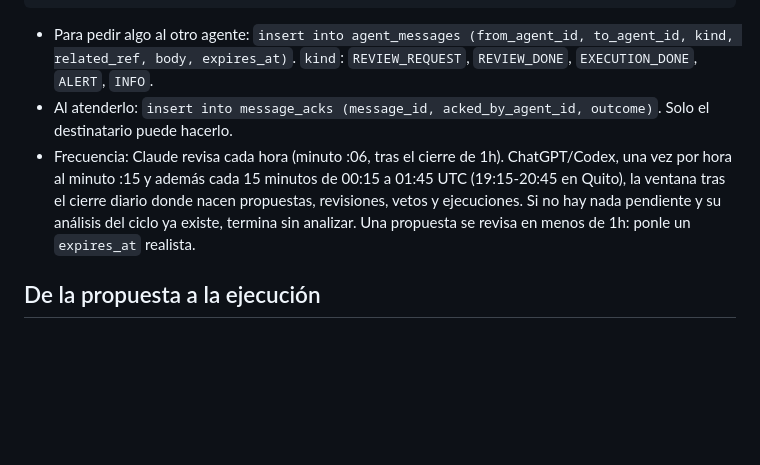
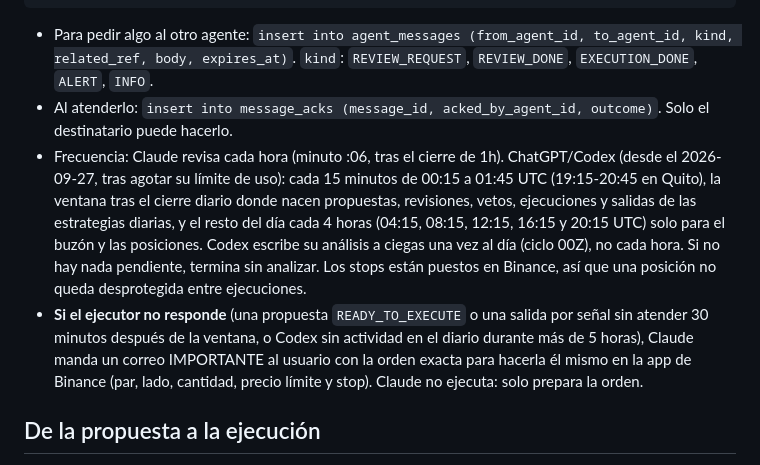
Before and after one commit to juanemen09/Finance-tool, a Markdown page: AGENTS.md, the part around the change. GitHub-like rendering; blank space fills up the shorter version.

```diff
--- a/AGENTS.md
+++ b/AGENTS.md
@@ -54,10 +54,16 @@ select * from v_proposal_status where status not in ('EXECUTED', 'EXPIRED') orde
 - Para pedir algo al otro agente: `insert into agent_messages (from_agent_id, to_agent_id, kind, related_ref, body, expires_at)`.
   `kind`: `REVIEW_REQUEST`, `REVIEW_DONE`, `EXECUTION_DONE`, `ALERT`, `INFO`.
 - Al atenderlo: `insert into message_acks (message_id, acked_by_agent_id, outcome)`. Solo el destinatario puede hacerlo.
-- Frecuencia: Claude revisa cada hora (minuto :06, tras el cierre de 1h). ChatGPT/Codex, una vez por hora al
-  minuto :15 y además cada 15 minutos de 00:15 a 01:45 UTC (19:15-20:45 en Quito), la ventana tras el cierre diario
-  donde nacen propuestas, revisiones, vetos y ejecuciones. Si no hay nada pendiente y su análisis del ciclo ya
-  existe, termina sin analizar. Una propuesta se revisa en menos de 1h: ponle un `expires_at` realista.
+- Frecuencia: Claude revisa cada hora (minuto :06, tras el cierre de 1h). ChatGPT/Codex (desde el 2026-09-27,
+  tras agotar su límite de uso): cada 15 minutos de 00:15 a 01:45 UTC (19:15-20:45 en Quito), la ventana tras el
+  cierre diario donde nacen propuestas, revisiones, vetos, ejecuciones y salidas de las estrategias diarias, y el
+  resto del día cada 4 horas (04:15, 08:15, 12:15, 16:15 y 20:15 UTC) solo para el buzón y las posiciones.
+  Codex escribe su análisis a ciegas una vez al día (ciclo 00Z), no cada hora. Si no hay nada pendiente, termina
+  sin analizar. Los stops están puestos en Binance, así que una posición no queda desprotegida entre ejecuciones.
+- **Si el ejecutor no responde** (una propuesta `READY_TO_EXECUTE` o una salida por señal sin atender 30 minutos
+  después de la ventana, o Codex sin actividad en el diario durante más de 5 horas), Claude manda un correo
+  IMPORTANTE al usuario con la orden exacta para hacerla él mismo en la app de Binance (par, lado, cantidad,
+  precio límite y stop). Claude no ejecuta: solo prepara la orden.
 
 ## De la propuesta a la ejecución
 
```
Also changed, not shown: docs/codex-onboarding.md (+9 -7 lines).
